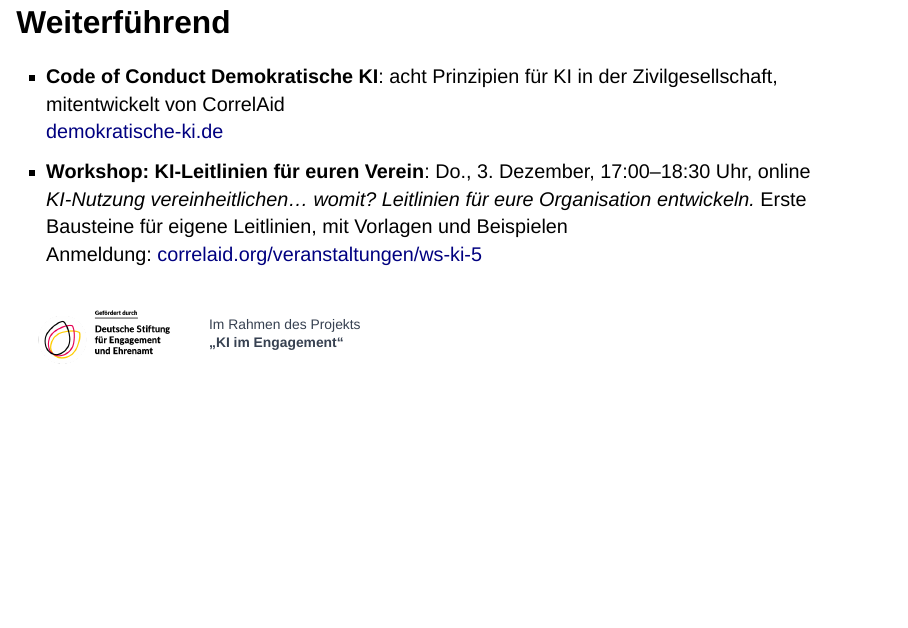
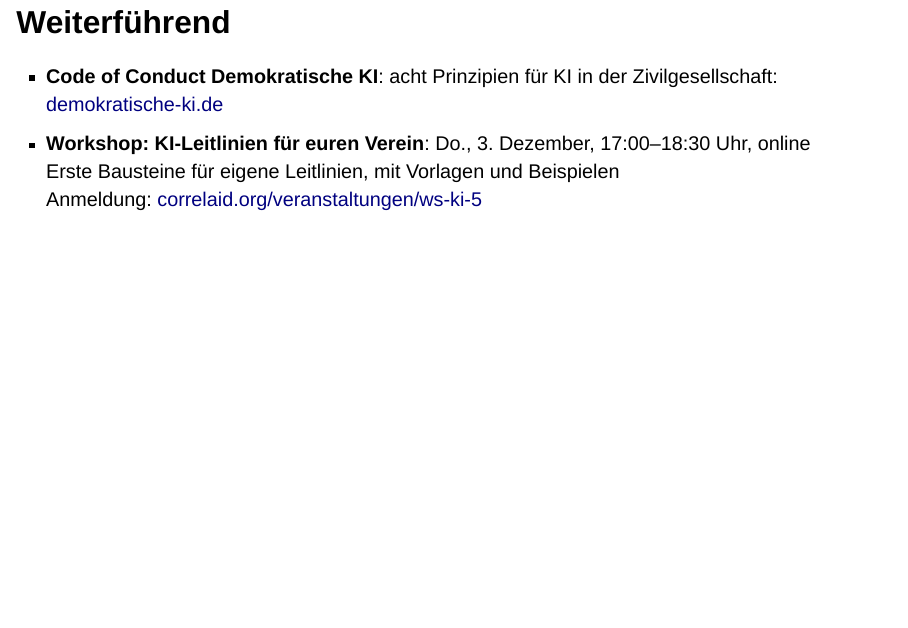
Before and after one commit to CorrelAid/power_der_prompts_cdl, a Quarto document (index.qmd): page 38 of 41. Rendered offline with R 4.5, knitr and Pandoc in place of Quarto, with nearby package versions; drawn as Slidy slides in place of the format the file asks for.

Commit message:
Shorten Weiterführend, drop DSEE logo there (stays on title slide)

```diff
--- a/index.qmd
+++ b/index.qmd
@@ -563,10 +563,8 @@ Statt *„Wie können wir KI einsetzen?“* lieber *„Welches Problem haben wir
 
 ## Weiterführend {.ca-dense}
 
-- **Code of Conduct Demokratische KI**: acht Prinzipien für KI in der Zivilgesellschaft, mitentwickelt von CorrelAid<br>[demokratische-ki.de](https://demokratische-ki.de/)
-- **Workshop: KI-Leitlinien für euren Verein**: Do., 3. Dezember, <span style="white-space:nowrap;">17:00–18:30 Uhr</span>, online<br>*KI-Nutzung vereinheitlichen… womit? Leitlinien für eure Organisation entwickeln.* Erste Bausteine für eigene Leitlinien, mit Vorlagen und Beispielen<br>Anmeldung: [correlaid.org/veranstaltungen/ws-ki-5](https://correlaid.org/veranstaltungen/ws-ki-5)
-
-<div style="display:flex; align-items:center; gap:0.8em; margin-top:1em; font-size:0.7em; line-height:1.3; color:#374151;"><img src="images/dsee/foerderlogo.png" alt="Gefördert durch die Deutsche Stiftung für Engagement und Ehrenamt" style="width:220px; margin:0;"><span>Im Rahmen des Projekts<br><b>„KI im Engagement“</b></span></div>
+- **Code of Conduct Demokratische KI**: acht Prinzipien für KI in der Zivilgesellschaft: [demokratische-ki.de](https://demokratische-ki.de/)
+- **Workshop: KI-Leitlinien für euren Verein**: Do., 3. Dezember, <span style="white-space:nowrap;">17:00–18:30 Uhr</span>, online<br>Erste Bausteine für eigene Leitlinien, mit Vorlagen und Beispielen<br>Anmeldung: [correlaid.org/veranstaltungen/ws-ki-5](https://correlaid.org/veranstaltungen/ws-ki-5)
 
 ::: notes
 - 1,5 min
```
Also changed, not shown: 1 other file.
